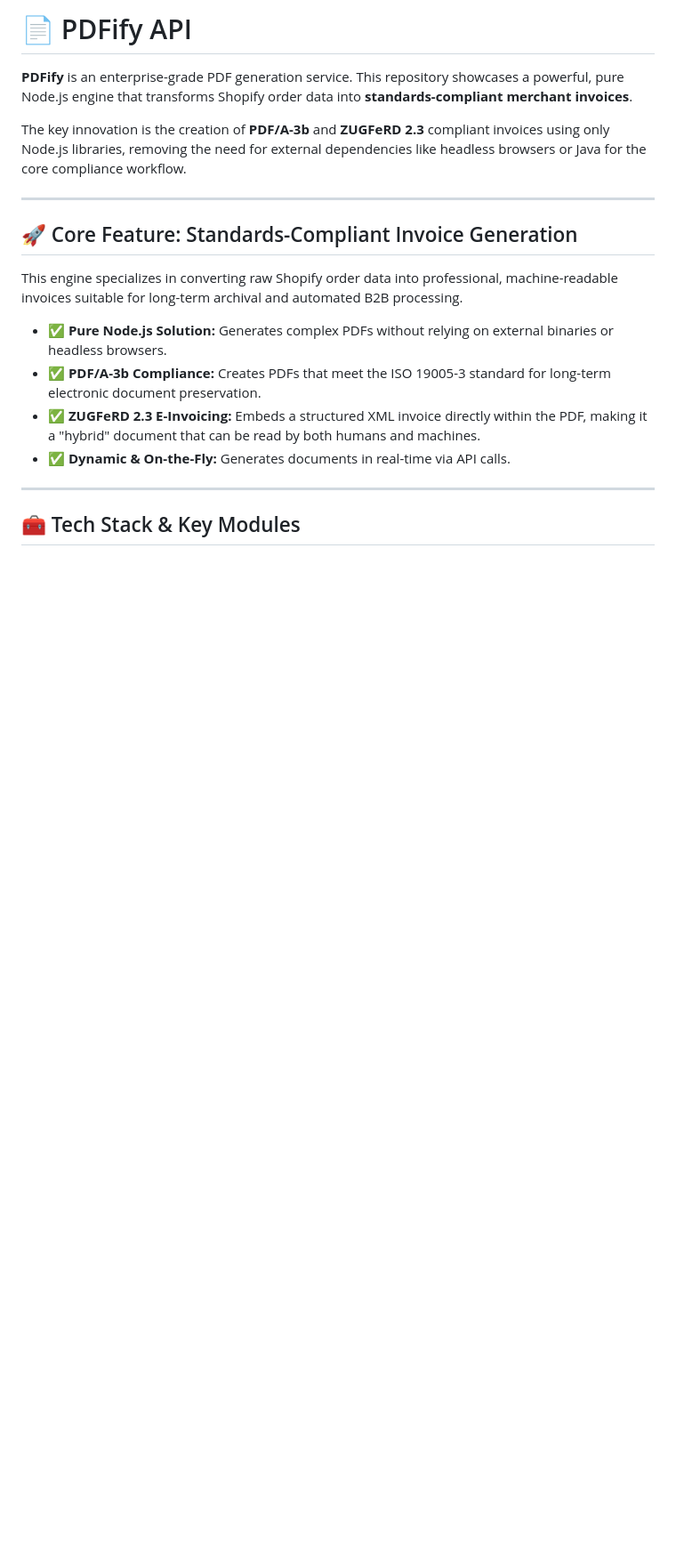
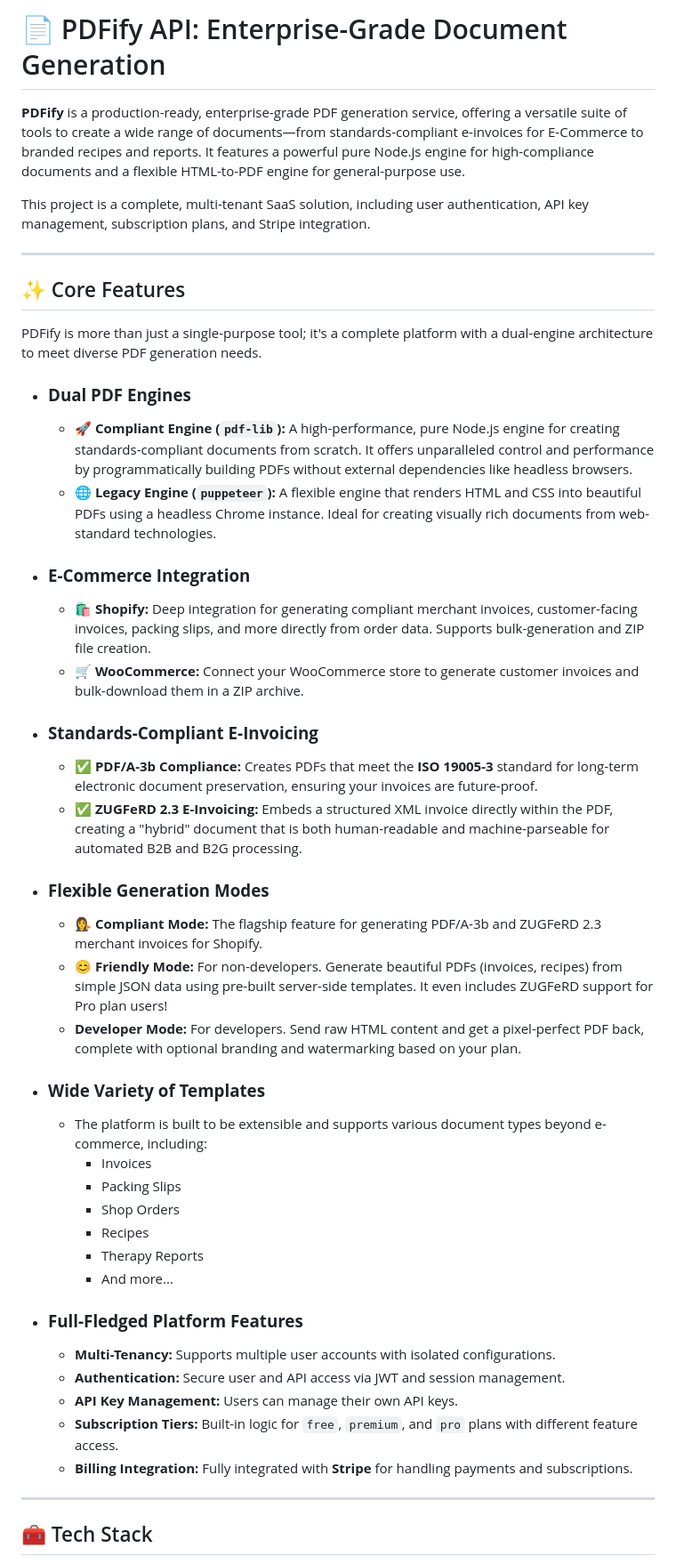
Before and after one commit to Lydia554/PDFify, a Markdown page: README.md, the part around one of its changes. Shown at 89% size. Rendered like a GitHub page; blank space fills up the shorter version.

```diff
--- a/README.md
+++ b/README.md
@@ -1,21 +1,49 @@
-# 📄 PDFify API
+# 📄 PDFify API: Enterprise-Grade Document Generation
 
-**PDFify** is an enterprise-grade PDF generation service. This repository showcases a powerful, pure Node.js engine that transforms Shopify order data into **standards-compliant merchant invoices**.
+**PDFify** is a production-ready, enterprise-grade PDF generation service, offering a versatile suite of tools to create a wide range of documents—from standards-compliant e-invoices for E-Commerce to branded recipes and reports. It features a powerful pure Node.js engine for high-compliance documents and a flexible HTML-to-PDF engine for general-purpose use.
 
-The key innovation is the creation of **PDF/A-3b** and **ZUGFeRD 2.3** compliant invoices using only Node.js libraries, removing the need for external dependencies like headless browsers or Java for the core compliance workflow.
+This project is a complete, multi-tenant SaaS solution, including user authentication, API key management, subscription plans, and Stripe integration.
 
 ---
 
-## 🚀 Core Feature: Standards-Compliant Invoice Generation
+## ✨ Core Features
 
-This engine specializes in converting raw Shopify order data into professional, machine-readable invoices suitable for long-term archival and automated B2B processing.
+PDFify is more than just a single-purpose tool; it's a complete platform with a dual-engine architecture to meet diverse PDF generation needs.
 
--   ✅ **Pure Node.js Solution:** Generates complex PDFs without relying on external binaries or headless browsers.
--   ✅ **PDF/A-3b Compliance:** Creates PDFs that meet the ISO 19005-3 standard for long-term electronic document preservation.
--   ✅ **ZUGFeRD 2.3 E-Invoicing:** Embeds a structured XML invoice directly within the PDF, making it a "hybrid" document that can be read by both humans and machines.
--   ✅ **Dynamic & On-the-Fly:** Generates documents in real-time via API calls.
+-   ### **Dual PDF Engines**
+    -   **🚀 Compliant Engine (`pdf-lib`):** A high-performance, pure Node.js engine for creating standards-compliant documents from scratch. It offers unparalleled control and performance by programmatically building PDFs without external dependencies like headless browsers.
+    -   **🌐 Legacy Engine (`puppeteer`):** A flexible engine that renders HTML and CSS into beautiful PDFs using a headless Chrome instance. Ideal for creating visually rich documents from web-standard technologies.
+
+-   ### **E-Commerce Integration**
+    -   **🛍️ Shopify:** Deep integration for generating compliant merchant invoices, customer-facing invoices, packing slips, and more directly from order data. Supports bulk-generation and ZIP file creation.
+    -   **🛒 WooCommerce:** Connect your WooCommerce store to generate customer invoices and bulk-download them in a ZIP archive.
+
+-   ### **Standards-Compliant E-Invoicing**
+    -   **✅ PDF/A-3b Compliance:** Creates PDFs that meet the **ISO 19005-3** standard for long-term electronic document preservation, ensuring your invoices are future-proof.
+    -   **✅ ZUGFeRD 2.3 E-Invoicing:** Embeds a structured XML invoice directly within the PDF, creating a "hybrid" document that is both human-readable and machine-parseable for automated B2B and B2G processing.
+
+-   ### **Flexible Generation Modes**
+    -   **👩‍⚖️ Compliant Mode:** The flagship feature for generating PDF/A-3b and ZUGFeRD 2.3 merchant invoices for Shopify.
+    -   **😊 Friendly Mode:** For non-developers. Generate beautiful PDFs (invoices, recipes) from simple JSON data using pre-built server-side templates. It even includes ZUGFeRD support for Pro plan users!
+    -   **Developer Mode:** For developers. Send raw HTML content and get a pixel-perfect PDF back, complete with optional branding and watermarking based on your plan.
+
+-   ### **Wide Variety of Templates**
+    -   The platform is built to be extensible and supports various document types beyond e-commerce, including:
+        -   Invoices
+        -   Packing Slips
+        -   Shop Orders
+        -   Recipes
+        -   Therapy Reports
+        -   And more...
+
+-   ### **Full-Fledged Platform Features**
+    -   **Multi-Tenancy:** Supports multiple user accounts with isolated configurations.
+    -   **Authentication:** Secure user and API access via JWT and session management.
+    -   **API Key Management:** Users can manage their own API keys.
+    -   **Subscription Tiers:** Built-in logic for `free`, `premium`, and `pro` plans with different feature access.
+    -   **Billing Integration:** Fully integrated with **Stripe** for handling payments and subscriptions.
 
 ---
 
-## 🧰 Tech Stack & Key Modules
+## 🧰 Tech Stack
 
```
Also changed, not shown: other parts of README.md (+117 -20 lines).
